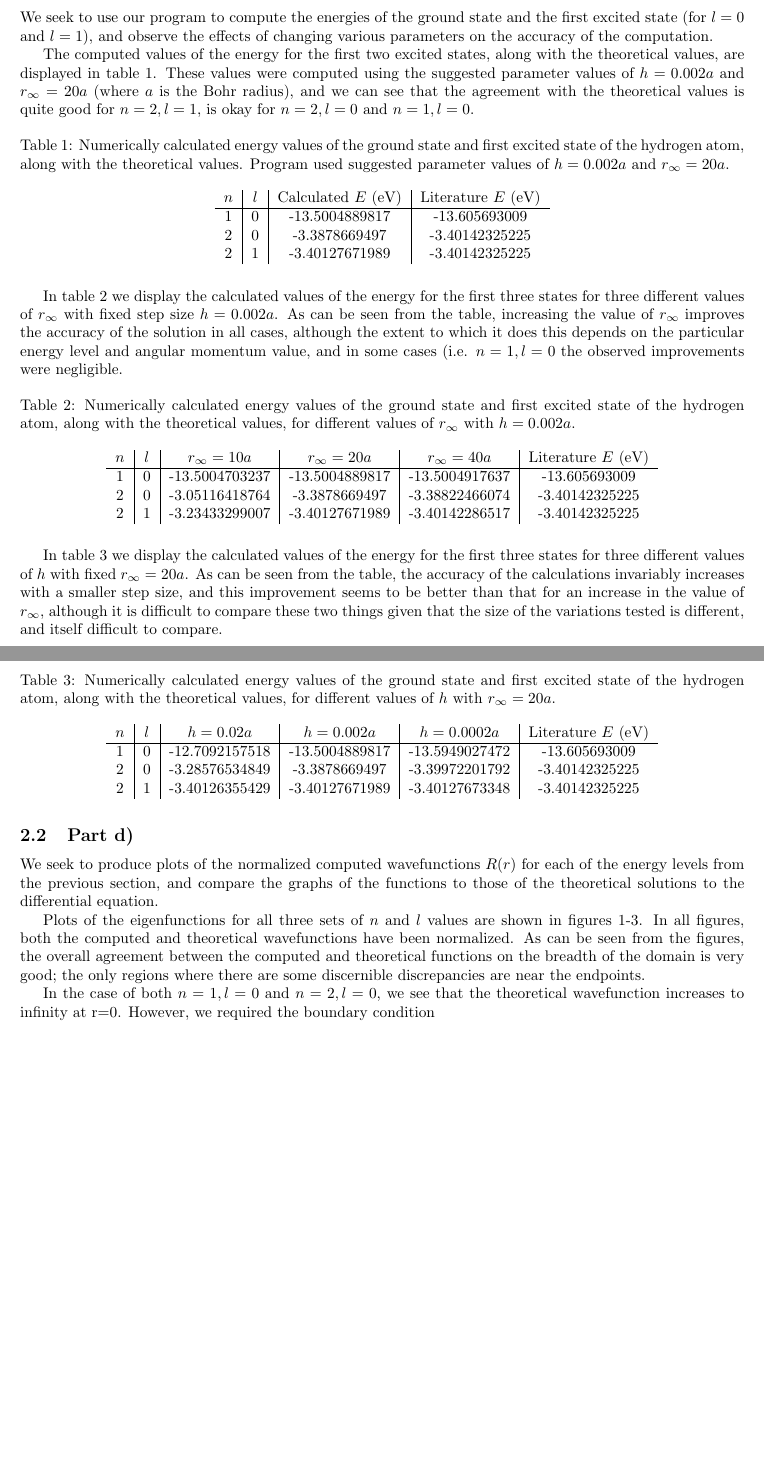
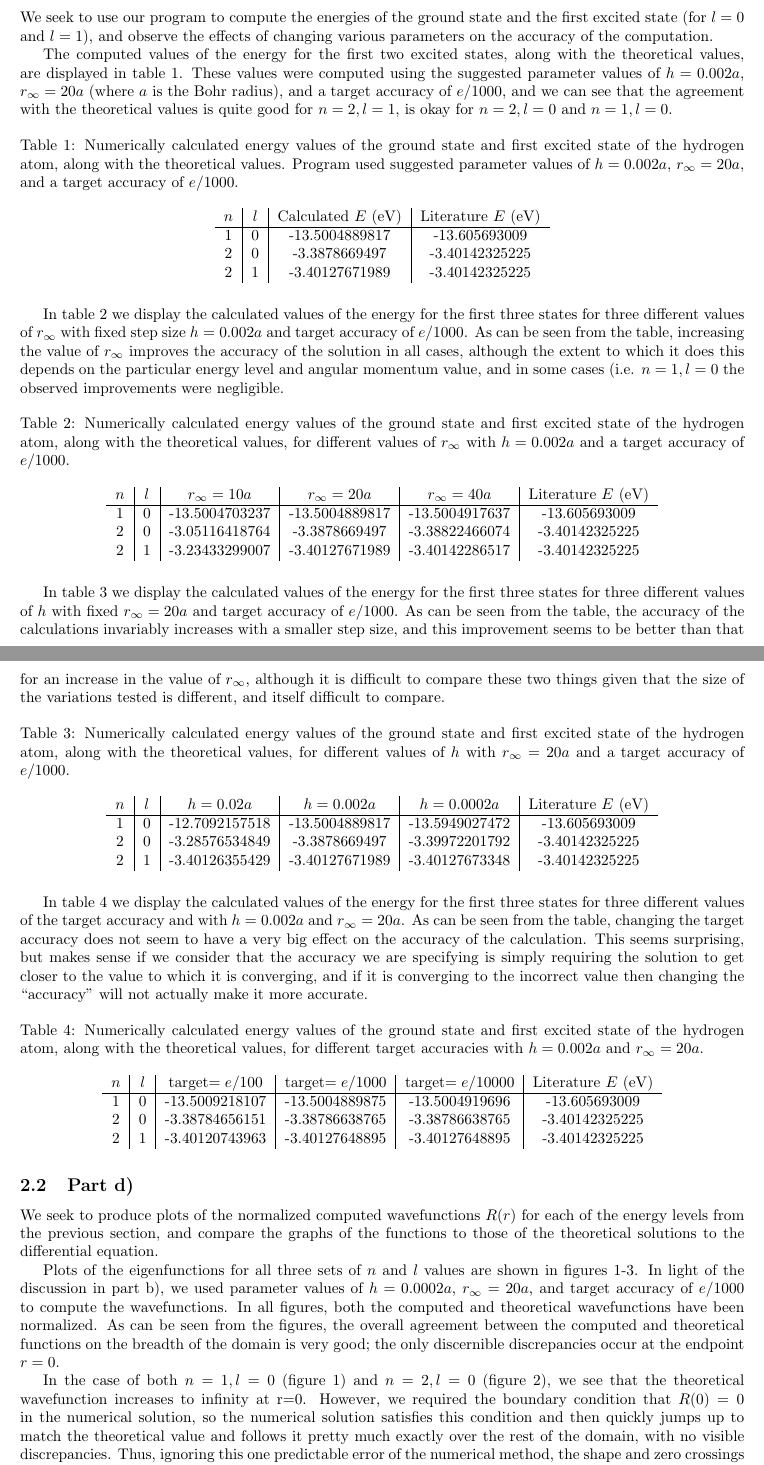
Before and after one commit to haydenallenjohnson/PHY407, a LaTeX document (Lab07/tex_file/PHY407_Lab07.tex): two parts of pages 1 and 2 of 3 before the commit and two parts of pages 1 and 2 of 4 after it, joined at a grey line, cut so that both start at the same text, the shorter picture padded with empty space. Compiled offline with pdfLaTeX.

Commit message:
finished q2

```diff
--- a/Lab07/tex_file/PHY407_Lab07.tex
+++ b/Lab07/tex_file/PHY407_Lab07.tex
@@ -29,11 +29,11 @@
 
 We seek to use our program to compute the energies of the ground state and the first excited state (for $l=0$ and $l=1$), and observe the effects of changing various parameters on the accuracy of the computation.
 
-The computed values of the energy for the first two excited states, along with the theoretical values, are displayed in table \ref{tab:2b_i}. These values were computed using the suggested parameter values of $h=0.002a$ and $r_\infty=20a$ (where $a$ is the Bohr radius), and we can see that the agreement with the theoretical values is quite good for $n=2, l=1$, is okay for $n=2, l=0$ and $n=1, l=0$.
+The computed values of the energy for the first two excited states, along with the theoretical values, are displayed in table \ref{tab:2b_i}. These values were computed using the suggested parameter values of $h=0.002a$, $r_\infty=20a$ (where $a$ is the Bohr radius), and a target accuracy of $e/1000$, and we can see that the agreement with the theoretical values is quite good for $n=2, l=1$, is okay for $n=2, l=0$ and $n=1, l=0$.
 
 \begin{table}[H]
 	\centering
-	\caption{Numerically calculated energy values of the ground state and first excited state of the hydrogen atom, along with the theoretical values. Program used suggested parameter values of $h=0.002a$ and $r_\infty=20a$.}
+	\caption{Numerically calculated energy values of the ground state and first excited state of the hydrogen atom, along with the theoretical values. Program used suggested parameter values of $h=0.002a$, $r_\infty=20a$, and a target accuracy of $e/1000$.}
 	\label{tab:2b_i}
 	\begin{tabular}{c|c|c|c}
 		$n$ & $l$ & Calculated $E$ (eV)  & Literature $E$ (eV) \\
@@ -44,11 +44,11 @@ The computed values of the energy for the first two excited states, along with t
 	\end{tabular}
 \end{table}
 
-In table \ref{tab:2b_ii} we display the calculated values of the energy for the first three states for three different values of $r_\infty$ with fixed step size $h=0.002a$. As can be seen from the table, increasing the value of $r_\infty$ improves the accuracy of the solution in all cases, although the extent to which it does this depends on the particular energy level and angular momentum value, and in some cases (i.e. $n=1, l=0$ the observed improvements were negligible.
+In table \ref{tab:2b_ii} we display the calculated values of the energy for the first three states for three different values of $r_\infty$ with fixed step size $h=0.002a$ and target accuracy of $e/1000$. As can be seen from the table, increasing the value of $r_\infty$ improves the accuracy of the solution in all cases, although the extent to which it does this depends on the particular energy level and angular momentum value, and in some cases (i.e. $n=1, l=0$ the observed improvements were negligible.
 
 \begin{table}[H]
 	\centering
-	\caption{Numerically calculated energy values of the ground state and first excited state of the hydrogen atom, along with the theoretical values, for different values of $r_\infty$ with $h=0.002a$.}
+	\caption{Numerically calculated energy values of the ground state and first excited state of the hydrogen atom, along with the theoretical values, for different values of $r_\infty$ with $h=0.002a$ and a target accuracy of $e/1000$.}
 	\label{tab:2b_ii}
 	\begin{tabular}{c|c|c|c|c|c}
 		$n$ & $l$ & $r_\infty=10a$ &  $r_\infty=20a$ & $r_\infty=40a$ & Literature $E$ (eV) \\
@@ -59,11 +59,11 @@ In table \ref{tab:2b_ii} we display the calculated values of the energy for the
 	\end{tabular}
 \end{table}
 
-In table \ref{tab:2b_iii} we display the calculated values of the energy for the first three states for three different values of $h$ with fixed $r_\infty=20a$. As can be seen from the table, the accuracy of the calculations invariably increases with a smaller step size, and this improvement seems to be better than that for an increase in the value of $r_\infty$, although it is difficult to compare these two things given that the size of the variations tested is different, and itself difficult to compare.
+In table \ref{tab:2b_iii} we display the calculated values of the energy for the first three states for three different values of $h$ with fixed $r_\infty=20a$ and target accuracy of $e/1000$. As can be seen from the table, the accuracy of the calculations invariably increases with a smaller step size, and this improvement seems to be better than that for an increase in the value of $r_\infty$, although it is difficult to compare these two things given that the size of the variations tested is different, and itself difficult to compare.
 
 \begin{table}[H]
 	\centering
-	\caption{Numerically calculated energy values of the ground state and first excited state of the hydrogen atom, along with the theoretical values, for different values of $h$ with $r_\infty=20a$.}
+	\caption{Numerically calculated energy values of the ground state and first excited state of the hydrogen atom, along with the theoretical values, for different values of $h$ with $r_\infty=20a$ and a target accuracy of $e/1000$.}
 	\label{tab:2b_iii}
 	\begin{tabular}{c|c|c|c|c|c}
 		$n$ & $l$ & $h = 0.02a$ & $h = 0.002a$ & $h = 0.0002a$ & Literature $E$ (eV) \\
@@ -74,13 +74,30 @@ In table \ref{tab:2b_iii} we display the calculated values of the energy for the
 	\end{tabular}
 \end{table}
 
+In table \ref{tab:2b_iiii} we display the calculated values of the energy for the first three states for three different values of the target accuracy and with $h=0.002a$ and $r_\infty=20a$. As can be seen from the table, changing the target accuracy does not seem to have a very big effect on the accuracy of the calculation. This seems surprising, but makes sense if we consider that the accuracy we are specifying is simply requiring the solution to get closer to the value to which it is converging, and if it is converging to the incorrect value then changing the ``accuracy'' will not actually make it more accurate.
+
+\begin{table}[H]
+	\centering
+	\caption{Numerically calculated energy values of the ground state and first excited state of the hydrogen atom, along with the theoretical values, for different target accuracies with $h=0.002a$ and $r_\infty=20a$.}
+	\label{tab:2b_iiii}
+	\begin{tabular}{c|c|c|c|c|c}
+		$n$ & $l$ & target$=e/100$ & target$=e/1000$ & target$=e/10000$ & Literature $E$ (eV) \\
+		\hline
+		1 & 0 & -13.5009218107 & -13.5004889875 & -13.5004919696 & -13.605693009 \\
+		2 & 0 & -3.38784656151 & -3.38786638765 & -3.38786638765 & -3.40142325225 \\
+		2 & 1 & -3.40120743963 & -3.40127648895 & -3.40127648895 & -3.40142325225 \\
+	\end{tabular}
+\end{table}
+
 \subsection{Part d)}
 
 We seek to produce plots of the normalized computed wavefunctions $R(r)$ for each of the energy levels from the previous section, and compare the graphs of the functions to those of the theoretical solutions to the differential equation.
 
-Plots of the eigenfunctions for all three sets of $n$ and $l$ values are shown in figures \ref{fig:q2_d_n=1_l=0}-\ref{fig:q2_d_n=2_l=1}. In all figures, both the computed and theoretical wavefunctions have been normalized. As can be seen from the figures, the overall agreement between the computed and theoretical functions on the breadth of the domain is very good; the only regions where there are some discernible discrepancies are near the endpoints.
+Plots of the eigenfunctions for all three sets of $n$ and $l$ values are shown in figures \ref{fig:q2_d_n=1_l=0}-\ref{fig:q2_d_n=2_l=1}. In light of the discussion in part b), we used parameter values of $h=0.0002a$, $r_\infty=20a$, and target accuracy of  $e/1000$ to compute the wavefunctions. In all figures, both the computed and theoretical wavefunctions have been normalized. As can be seen from the figures, the overall agreement between the computed and theoretical functions on the breadth of the domain is very good; the only discernible discrepancies occur at the endpoint $r=0$.
 
-In the case of both $n=1, l=0$ and $n=2, l=0$, we see that the theoretical wavefunction increases to infinity at r=0. However, we required the boundary condition
+In the case of both $n=1, l=0$ (figure \ref{fig:q2_d_n=1_l=0}) and $n=2, l=0$ (figure \ref{fig:q2_d_n=2_l=0}), we see that the theoretical wavefunction increases to infinity at r=0. However, we required the boundary condition that $R(0) = 0$ in the numerical solution, so the numerical solution satisfies this condition and then quickly jumps up to match the theoretical value and follows it pretty much exactly over the rest of the domain, with no visible discrepancies. Thus, ignoring this one predictable error of the numerical method, the shape and zero crossings of the numerically computed wave functions, for the tested energy levels, agree very well with those of the theoretical/analytically determined wave functions.
+
+Note that in the case of $n=2, l=1$, displayed in figure \ref{fig:q2_d_n=2_l=1}, the wavefunction does actually satisfy our imposed boundary condition of $R(0) = 0$, and we see that the computed and analytic wavefunctions agree very well over the whole domain, as we would expect them to.
 
 \begin{figure}[H]
 	\centering
```
Also changed, not shown: Lab07/code/Lab07_Q2.py (+10 -2 lines), Lab07/images/q2_d_n=1_l=0.png, Lab07/images/q2_d_n=2_l=0.png, Lab07/images/q2_d_n=2_l=1.png.
